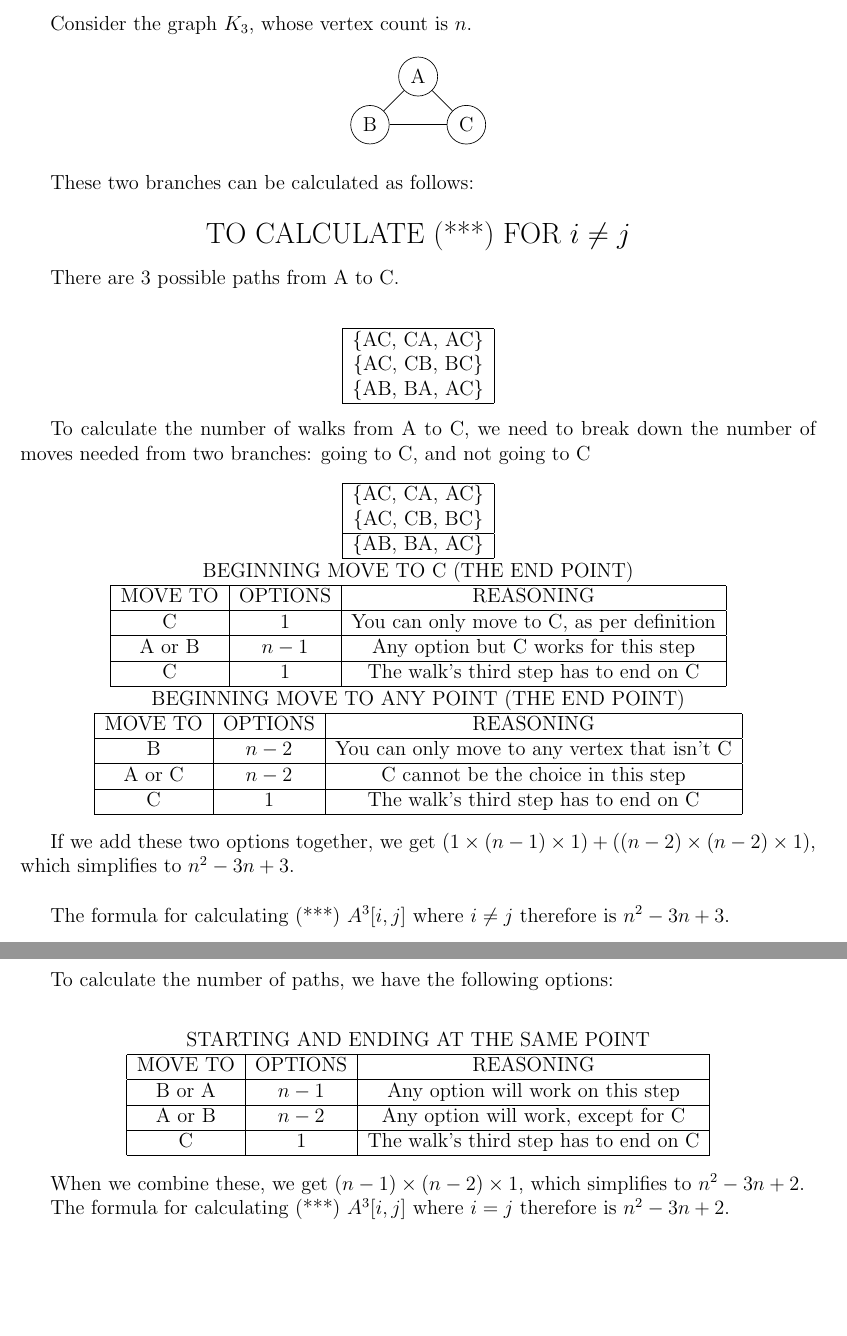
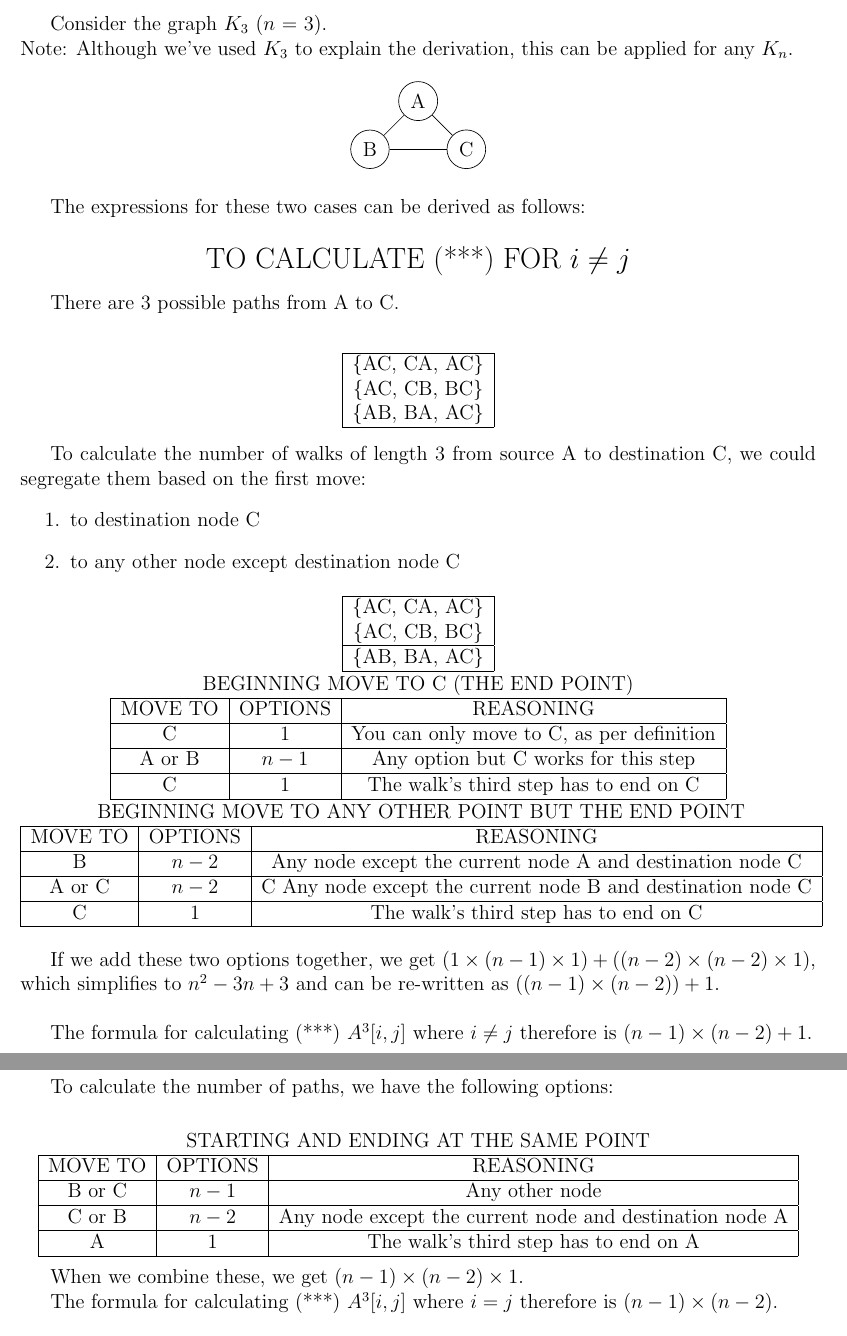
Before and after one commit to aseem96/2018-graph-theory, a LaTeX problem sheet (hw3/hw3.tex): two parts of pages 3 and 4 of 5, joined at a grey line, cut at the place of the change, the shorter picture padded with empty space. Compiled offline with pdfLaTeX.

Commit message:
nitpicks in 5

```diff
--- a/hw3/hw3.tex
+++ b/hw3/hw3.tex
@@ -117,7 +117,8 @@ correct: Let A be the adjacency matrix of $K_n$. If $i = j$, then $A^3[i, j]$ =\
 $A^{3}[i, j]$ = \_\_\_\_.
 \end{question}
 
-Consider the graph $K_3$, whose vertex count is $n$.
+Consider the graph $K_3$ ($n$ = 3).\\
+Note: Although we've used $K_3$ to explain the derivation, this can be applied for any $K_n$.
 \begin{align*}
 \begin{tikzpicture}
 \node[shape=circle,draw=black] (A) at (1,1) {A};
@@ -129,7 +130,7 @@ Consider the graph $K_3$, whose vertex count is $n$.
 \end{tikzpicture}
 \end{align*}
 
-These two branches can be calculated as follows:
+The expressions for these two cases can be derived as follows:
 \begin{center}
 \Large TO CALCULATE (***) FOR $i \neq j$
 \end{center}
@@ -144,7 +145,11 @@ There are 3 possible paths from A to C. \\
 \end{tabular}
 \end{center}
 
-To calculate the number of walks from A to C, we need to break down the number of moves needed from two branches: going to C, and not going to C
+To calculate the number of walks of length 3 from source A to destination C, we could segregate them based on the first move:
+\begin{enumerate}
+\item to destination node C
+\item to any other node except destination node C
+\end{enumerate}
 \begin{center}
 \begin{tabular}{|c|}  \hline
 \{AC, CA, AC\} \\
@@ -163,18 +168,18 @@ C & 1 & The walk's third step has to end on C \\ \hline
 
 
 \begin{tabular}{|c|c|c|}
-\multicolumn{3}{c}{BEGINNING MOVE TO ANY POINT (THE END POINT)}  \\ \hline
+\multicolumn{3}{c}{BEGINNING MOVE TO ANY OTHER POINT BUT THE END POINT}  \\ \hline
 MOVE TO & OPTIONS & REASONING \\ \hline
-B & $n-2$ & You can only move to any vertex that isn't C \\ \hline
-A or C & $n-2$ & C cannot be the choice in this step \\ \hline
+B & $n-2$ & Any node except the current node A and destination node C \\ \hline
+A or C & $n-2$ & C Any node except the current node B and destination node C \\ \hline
 C & 1 & The walk's third step has to end on C \\ \hline
 \end{tabular} \\
 \end{center}
 
-If we add these two options together, we get $(1 \times (n-1) \times 1) +  ((n-2) \times (n-2) \times 1)$, which simplifies to $n^{2} - 3n +3$. \\
+If we add these two options together, we get $(1 \times (n-1) \times 1) +  ((n-2) \times (n-2) \times 1)$, which simplifies to $n^{2} - 3n +3$ and can be re-written as $((n-1) \times (n-2)) + 1$. \\
 
 
-The formula for calculating (***) $A^{3}[i, j]$ where $i \neq j$ therefore is $n^{2} -3n + 3$.
+The formula for calculating (***) $A^{3}[i, j]$ where $i \neq j$ therefore is $(n-1) \times (n-2) + 1$.
 
 \begin{center}
 \Large TO CALCULATE (***) FOR $i = j$
@@ -194,15 +199,15 @@ To calculate the number of paths, we have the following options: \\
 \begin{tabular}{|c|c|c|}
 \multicolumn{3}{c}{STARTING AND ENDING AT THE SAME POINT}  \\ \hline
 MOVE TO & OPTIONS & REASONING \\ \hline
-B or A & $n-1$ & Any option will work on this step \\ \hline
-A or B &$n-2$ & Any option will work, except for C \\ \hline
-C & 1 & The walk's third step has to end on C \\ \hline
+B or C & $n-1$ & Any other node\\ \hline
+C or B &$n-2$ & Any node except the current node and destination node A \\ \hline
+A & 1 & The walk's third step has to end on A \\ \hline
 \end{tabular} \\
 \end{center}
 
-When we combine these, we get $(n-1) \times (n-2) \times 1$, which simplifies to $n^{2} -3n + 2$.
+When we combine these, we get $(n-1) \times (n-2) \times 1$.
 
-The formula for calculating (***) $A^{3}[i, j]$ where $i = j$ therefore is $n^{2} -3n + 2$.
+The formula for calculating (***) $A^{3}[i, j]$ where $i = j$ therefore is $(n-1) \times (n-2)$.
 
 \begin{center}
 \Large IN CONCLUSION \\
```
Also changed, not shown: hw3/hw3.tex (2 more changed lines).
